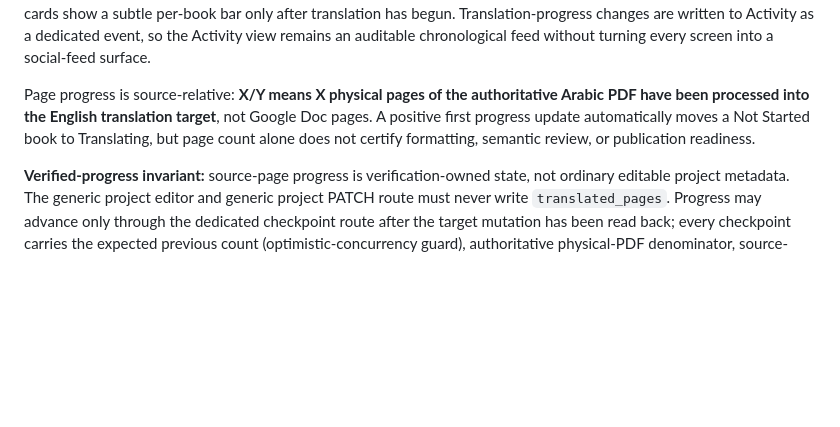
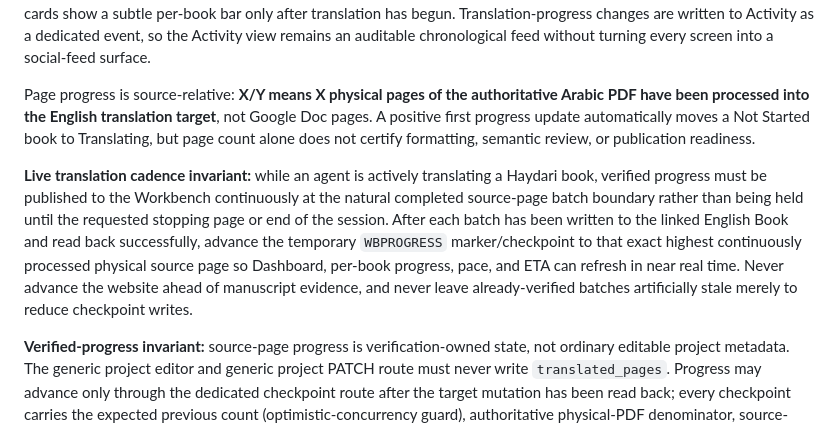
Before and after one commit to mohalizahraa/operator-translation, a Markdown page: workbench/README.md, the part around the change. GitHub-like rendering; blank space fills up the shorter version.

Commit message:
Document live translation progress cadence

```diff
--- a/workbench/README.md
+++ b/workbench/README.md
@@ -180,6 +180,8 @@ Each project can store a source-PDF page counter (`translated_pages`) against it
 
 Page progress is source-relative: **X/Y means X physical pages of the authoritative Arabic PDF have been processed into the English translation target**, not Google Doc pages. A positive first progress update automatically moves a Not Started book to Translating, but page count alone does not certify formatting, semantic review, or publication readiness.
 
+**Live translation cadence invariant:** while an agent is actively translating a Haydari book, verified progress must be published to the Workbench continuously at the natural completed source-page batch boundary rather than being held until the requested stopping page or end of the session. After each batch has been written to the linked English Book and read back successfully, advance the temporary `WBPROGRESS` marker/checkpoint to that exact highest continuously processed physical source page so Dashboard, per-book progress, pace, and ETA can refresh in near real time. Never advance the website ahead of manuscript evidence, and never leave already-verified batches artificially stale merely to reduce checkpoint writes.
+
 **Verified-progress invariant:** source-page progress is verification-owned state, not ordinary editable project metadata. The generic project editor and generic project PATCH route must never write `translated_pages`. Progress may advance only through the dedicated checkpoint route after the target mutation has been read back; every checkpoint carries the expected previous count (optimistic-concurrency guard), authoritative physical-PDF denominator, source-PDF SHA-256, and an exact target-state identity. Direct agent checkpoints use the current native Google Doc revision. The zero-cost live-marker bridge may instead use `public-export-sha256:<hash>`, computed server-side from the exact public text export that contains a temporary verified `WBPROGRESS` marker. The bridge must obtain the source hash from the latest existing checkpoint and then call the canonical guarded progress route; it must never write `translated_pages` directly or bootstrap a project with no prior source-hash checkpoint. All checkpoints are persisted in `translation_progress_checkpoints`. Stale writers fail closed instead of overwriting a newer count. Temporary `WBPROGRESS` markers are working-draft telemetry and must be removed during terminal publication cleanup.
 
 The stored Workbench counter is a synchronized checkpoint projection, **not independent proof of manuscript coverage**. If it ever conflicts with authoritative source↔target evidence, stop, reconcile the manuscript, correct the checkpoint, and only then report progress. The authoritative denominator is the actual physical page count of the canonical PDF used by the translation workflow. For **Repentance / book-123**, that PDF is **132 physical pages**; the previous catalogue value of 131 was a metadata mismatch and is corrected here.
```
